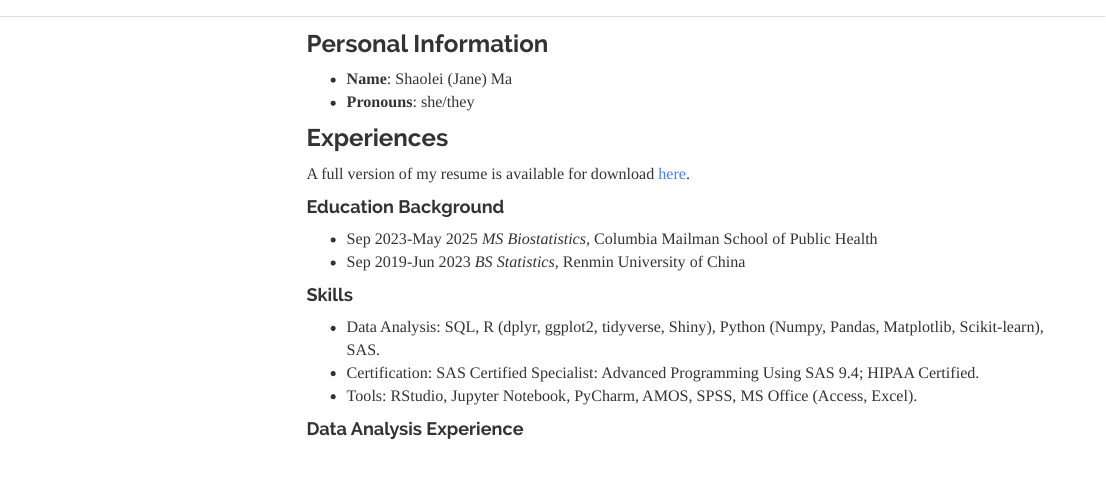
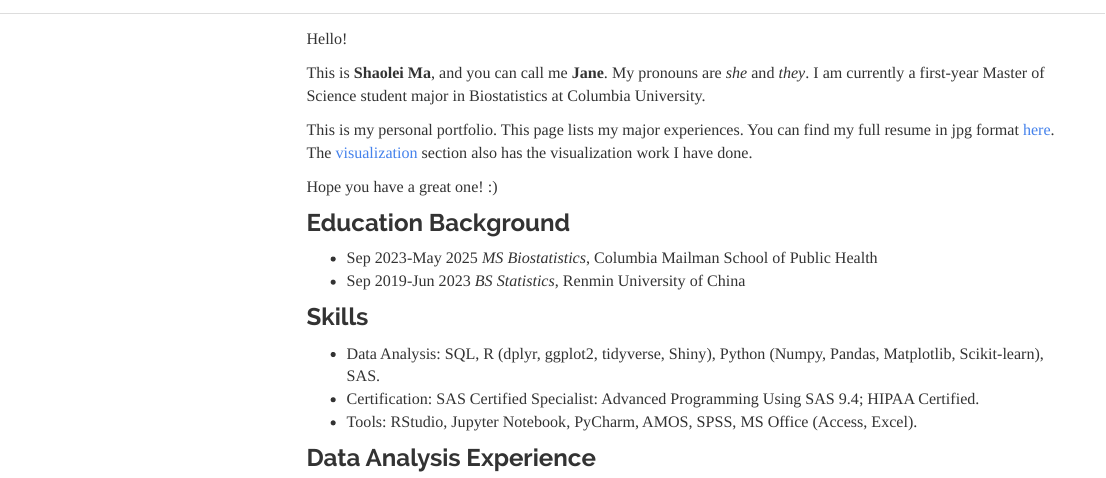
Before and after one commit to JaneSweets/janesweets.github.io, an R Markdown document (index.Rmd): the page in a window 1100 px wide, from its top. The pictures show the output file index.html that the author committed with the source, opened offline; library style sheets and scripts come from the installed R packages; menus at the side of the page are left out.

Commit message:
edit some text

```diff
--- a/index.Rmd
+++ b/index.Rmd
@@ -5,27 +5,26 @@
     toc_float: true
 ---
 
-### Personal Information
+Hello!
 
- * **Name**: Shaolei (Jane) Ma
- * **Pronouns**: she/they
+This is **Shaolei Ma**, and you can call me **Jane**. My pronouns are *she* and *they*. I am currently a first-year Master of Science student major in Biostatistics at Columbia University.
 
-### Experiences
+This is my personal portfolio. This page lists my major experiences. You can find my full resume in jpg format [here](resume.html). The [visualization](visualization.html) section also has the visualization work I have done.
 
-A full version of my resume is available for download [here](resume.html).
+Hope you have a great one! :)
 
-#### Education Background
+### Education Background
 
  * Sep 2023-May 2025 *MS Biostatistics*, Columbia Mailman School of Public Health
  * Sep 2019-Jun 2023 *BS Statistics*, Renmin University of China
 
-#### Skills
+### Skills
 
  * Data Analysis: SQL, R (dplyr, ggplot2, tidyverse, Shiny), Python (Numpy, Pandas, Matplotlib, Scikit-learn), SAS.
  * Certification: SAS Certified Specialist: Advanced Programming Using SAS 9.4; HIPAA Certified.
  * Tools: RStudio, Jupyter Notebook, PyCharm, AMOS, SPSS, MS Office (Access, Excel).
 
-#### Data Analysis Experience
+### Data Analysis Experience
 
  * Feb 2023-Aug 2023 *Data Science Intern*, CIDER
  * Aug 2022-Jan 2023 *Data Analyst Intern*, Bayer
```
Also changed, not shown: visualization.Rmd (+1 -1 lines), dashboard.html, index.html, visualization.html, index.Rmd (4 more changed lines).
